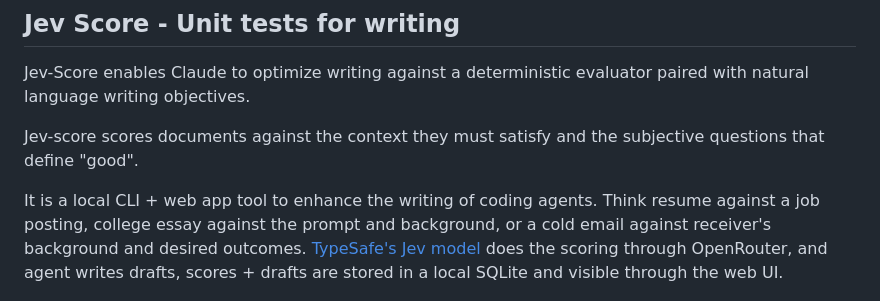
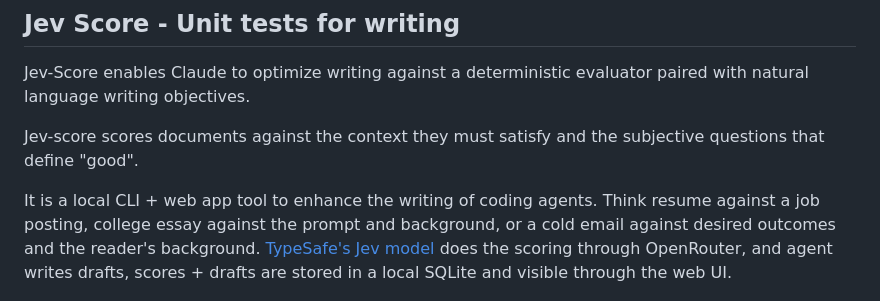
Before and after one commit to a-Fig/jev-score, a Markdown page: README.md, the part around the change. Drawn GitHub-style.

```diff
--- a/README.md
+++ b/README.md
@@ -11,7 +11,7 @@ Jev-Score enables Claude to optimize writing against a deterministic evaluator p
 
 Jev-score scores documents against the context they must satisfy and the subjective questions that define "good".
 
-It is a local CLI + web app tool to enhance the writing of coding agents. Think resume against a job posting, college essay against the prompt and background, or a cold email against receiver's background and desired outcomes. [TypeSafe's Jev model](https://www.typesafe.ai/) does the scoring through OpenRouter, and agent writes drafts, scores + drafts are stored in a local SQLite and visible through the web UI.
+It is a local CLI + web app tool to enhance the writing of coding agents. Think resume against a job posting, college essay against the prompt and background, or a cold email against desired outcomes and the reader's background. [TypeSafe's Jev model](https://www.typesafe.ai/) does the scoring through OpenRouter, and agent writes drafts, scores + drafts are stored in a local SQLite and visible through the web UI.
 
 ![Jev Score workspace: progress chart, current leader, and per-question scores for three README drafts](./docs/assets/workspace.png)
 
```
